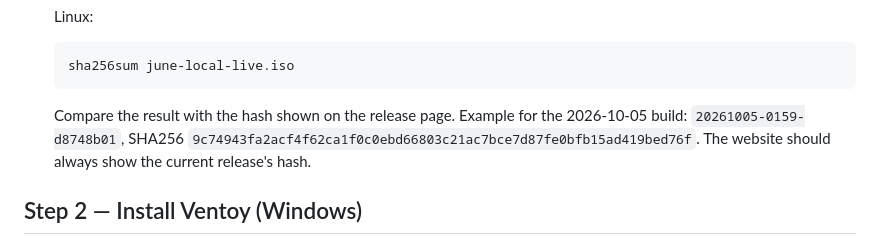
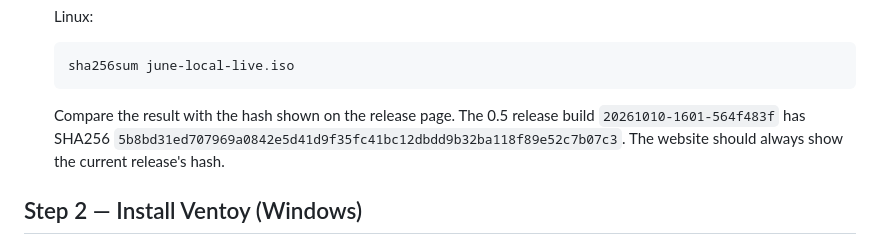
Before and after one commit to mvanhorn/installer, a Markdown page: CREATE_VENTOY_USB.md, the part around the change. GitHub-like rendering.

Commit message:
docs: point the Ventoy recipe at the 0.5 golden build sha256

````diff
--- a/CREATE_VENTOY_USB.md
+++ b/CREATE_VENTOY_USB.md
@@ -56,9 +56,9 @@ installer. It is written so a website author can turn it into a tutorial.
    sha256sum june-local-live.iso
    ```
 
-   Compare the result with the hash shown on the release page. Example for the
-   2026-10-05 build: `20261005-0159-d8748b01`,
-   SHA256 `9c74943fa2acf4f62ca1f0c0ebd66803c21ac7bce7d87fe0bfb15ad419bed76f`.
+   Compare the result with the hash shown on the release page. The 0.5 release
+   build `20261010-1601-564f483f` has
+   SHA256 `5b8bd31ed707969a0842e5d41d9f35fc41bc12dbdd9b32ba118f89e52c7b07c3`.
    The website should always show the current release's hash.
 
 ## Step 2 — Install Ventoy (Windows)
````
